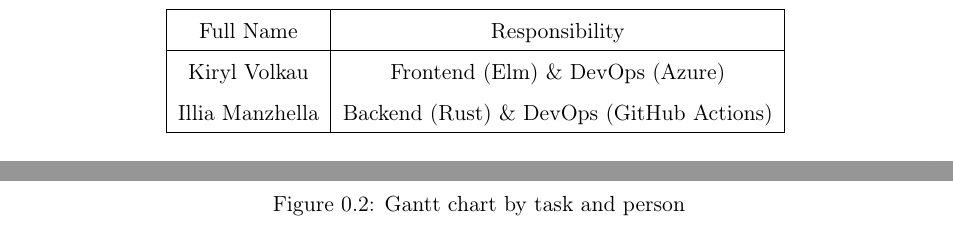
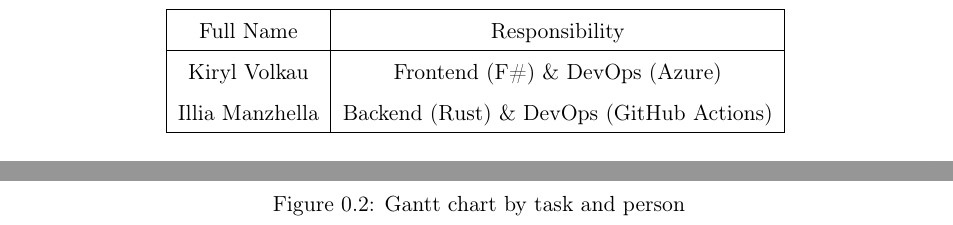
Before and after one commit to PW-kirylvolkau/diploma-thesis, a LaTeX thesis (thesis/thesis.tex): two parts of page 11 of 17, joined at a grey line, cut so that both start at the same text. The pictures show the PDF file thesis/thesis.pdf that the author committed with the source.

Commit message:
[fix] remove elm references

```diff
--- a/thesis/thesis.tex
+++ b/thesis/thesis.tex
@@ -332,7 +332,7 @@ As for the potential competitors - there are multiple platforms with overlapping
  \hline
  Full Name & Responsibility \\
  \hline
- Kiryl Volkau & Frontend (Elm) \& DevOps (Azure) \\
+ Kiryl Volkau & Frontend (F\#) \& DevOps (Azure) \\
  Illia Manzhella & Backend (Rust) \& DevOps (GitHub Actions) \\
  \hline
 \end{tabular}
```
Also changed, not shown: thesis/thesis.pdf.
